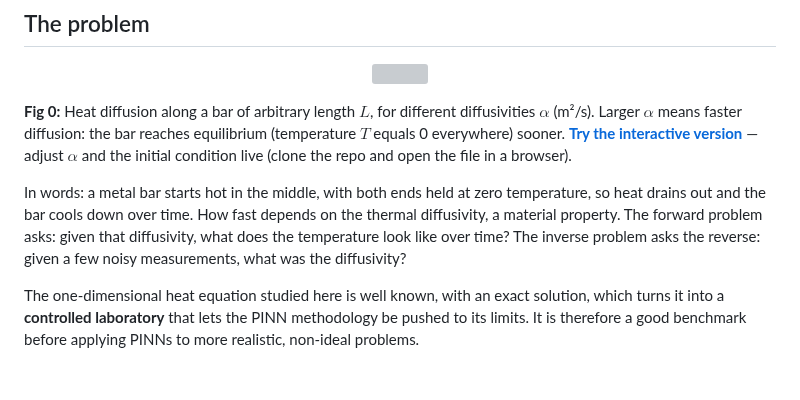
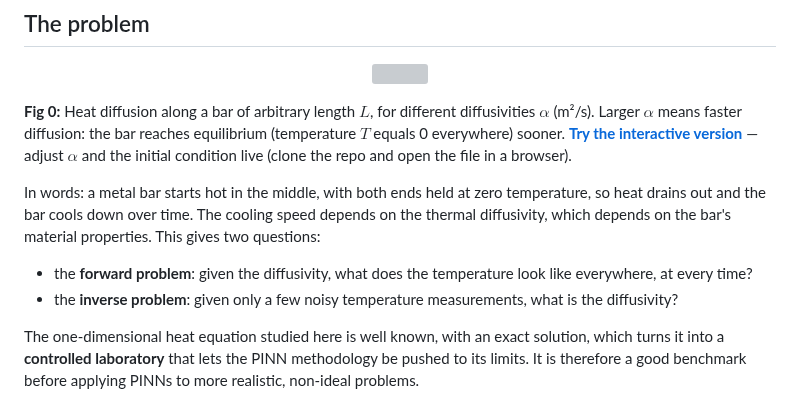
Before and after one commit to qp-dev-ai/pinn-heat-diffusion_1D, a Markdown page: README.md, the part around the change. Drawn GitHub-style; blank space fills up the shorter version; grey boxes are pictures that could not be loaded.

Commit message:
Restore forward/inverse problem bullet points in plain-words intro
Co-Authored-By: Claude Sonnet 5 <noreply@anthropic.com>

```diff
--- a/README.md
+++ b/README.md
@@ -21,7 +21,10 @@ Over the past few years, **Scientific Machine Learning (SciML)** has grown in po
 
 **Fig 0:** Heat diffusion along a bar of arbitrary length $L$, for different diffusivities $\alpha$ (m²/s). Larger $\alpha$ means faster diffusion: the bar reaches equilibrium (temperature $T$ equals 0 everywhere) sooner. **[Try the interactive version](docs/interactive/heat_bar_explorer.html)** — adjust $\alpha$ and the initial condition live (clone the repo and open the file in a browser).
 
-In words: a metal bar starts hot in the middle, with both ends held at zero temperature, so heat drains out and the bar cools down over time. How fast depends on the thermal diffusivity, a material property. The forward problem asks: given that diffusivity, what does the temperature look like over time? The inverse problem asks the reverse: given a few noisy measurements, what was the diffusivity?
+In words: a metal bar starts hot in the middle, with both ends held at zero temperature, so heat drains out and the bar cools down over time. The cooling speed depends on the thermal diffusivity, which depends on the bar's material properties. This gives two questions:
+
+- the **forward problem**: given the diffusivity, what does the temperature look like everywhere, at every time?
+- the **inverse problem**: given only a few noisy temperature measurements, what is the diffusivity?
 
 The one-dimensional heat equation studied here is well known, with an exact solution, which turns it into a **controlled laboratory** that lets the PINN methodology be pushed to its limits. It is therefore a good benchmark before applying PINNs to more realistic, non-ideal problems.
 
```
